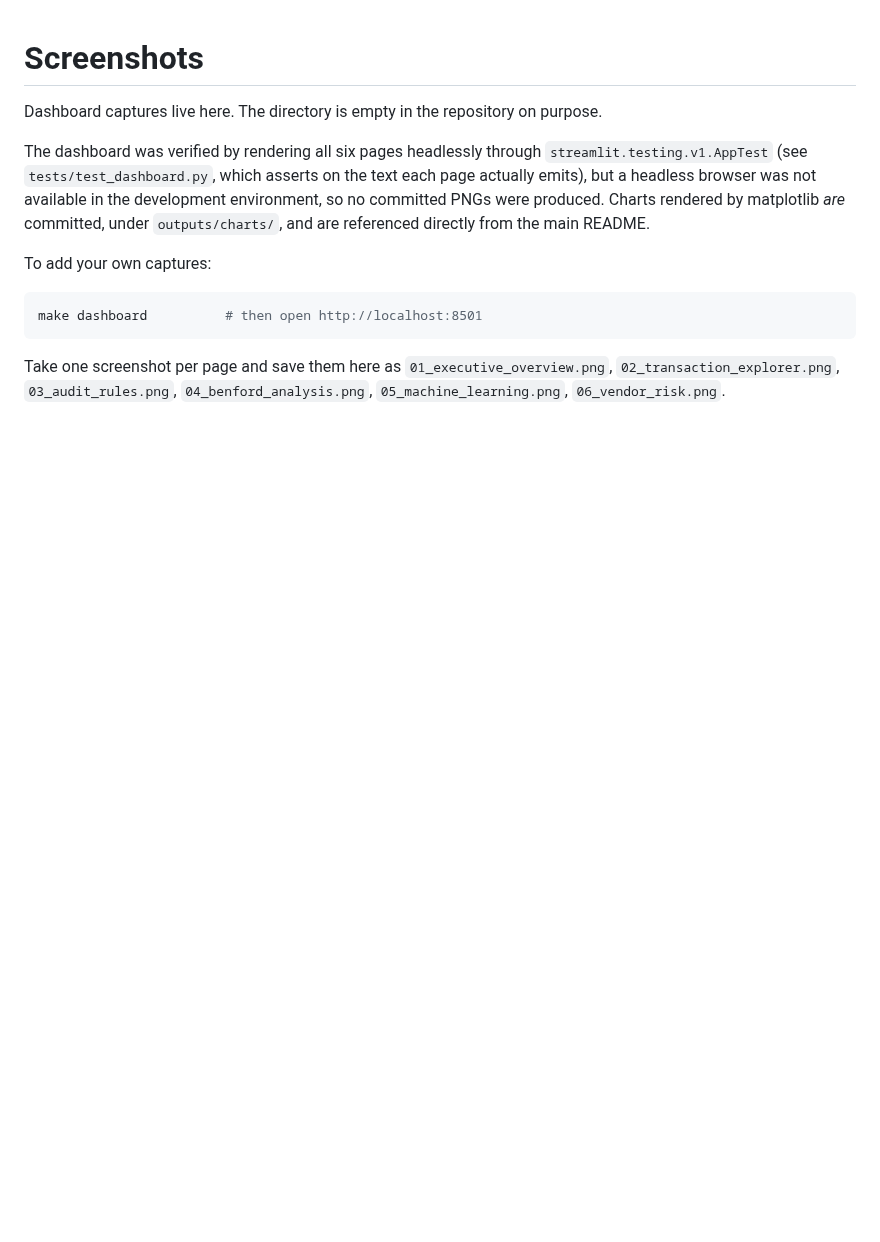
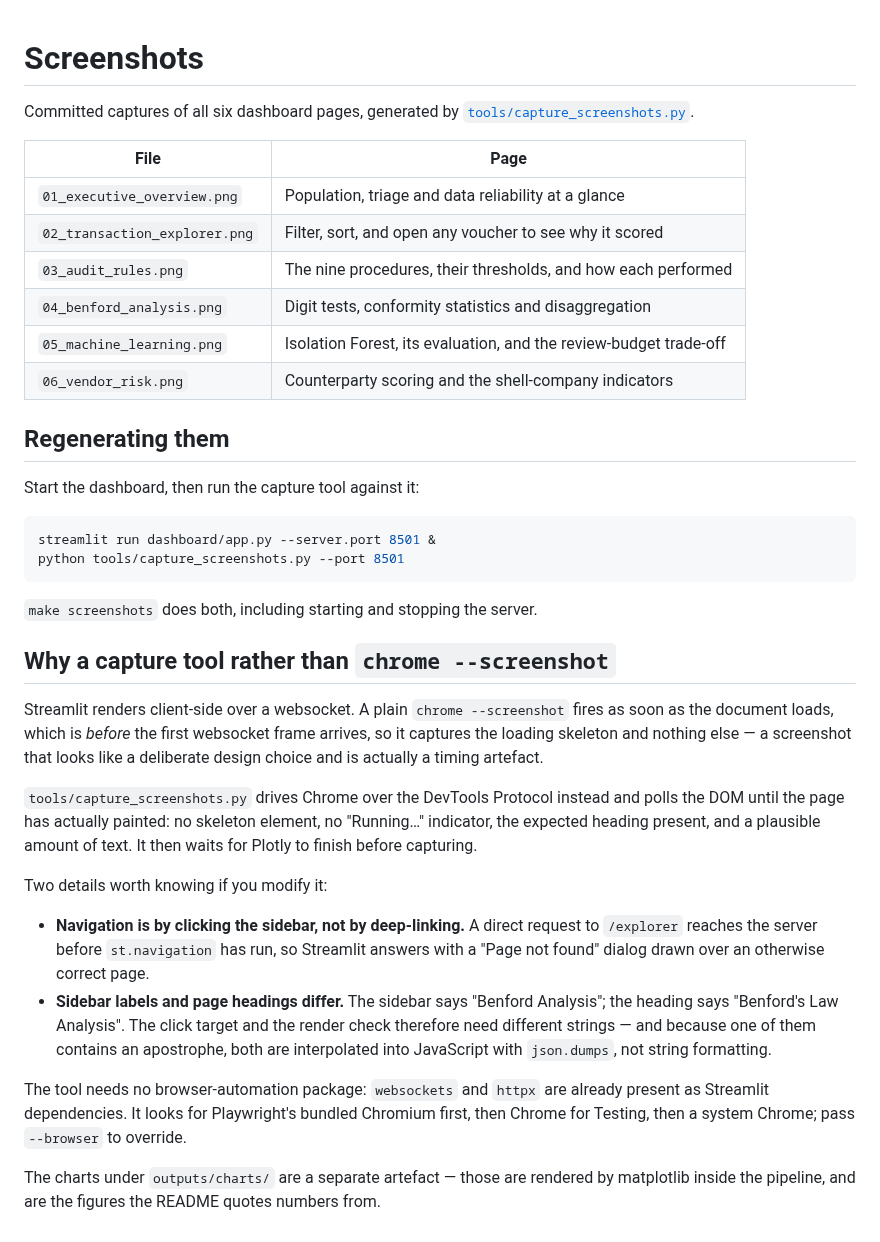
Before and after one commit to dev-belly/AuditLens, a Markdown page: docs/screenshots/README.md, the part around the change. GitHub-like rendering; blank space fills up the shorter version.

````diff
--- a/docs/screenshots/README.md
+++ b/docs/screenshots/README.md
@@ -1,20 +1,53 @@
 # Screenshots
 
-Dashboard captures live here. The directory is empty in the repository on purpose.
+Committed captures of all six dashboard pages, generated by
+[`tools/capture_screenshots.py`](../../tools/capture_screenshots.py).
 
-The dashboard was verified by rendering all six pages headlessly through
-`streamlit.testing.v1.AppTest` (see `tests/test_dashboard.py`, which asserts on the
-text each page actually emits), but a headless browser was not available in the
-development environment, so no committed PNGs were produced. Charts rendered by
-matplotlib *are* committed, under `outputs/charts/`, and are referenced directly from
-the main README.
+| File | Page |
+|---|---|
+| `01_executive_overview.png` | Population, triage and data reliability at a glance |
+| `02_transaction_explorer.png` | Filter, sort, and open any voucher to see why it scored |
+| `03_audit_rules.png` | The nine procedures, their thresholds, and how each performed |
+| `04_benford_analysis.png` | Digit tests, conformity statistics and disaggregation |
+| `05_machine_learning.png` | Isolation Forest, its evaluation, and the review-budget trade-off |
+| `06_vendor_risk.png` | Counterparty scoring and the shell-company indicators |
 
-To add your own captures:
+## Regenerating them
+
+Start the dashboard, then run the capture tool against it:
 
 ```bash
-make dashboard          # then open http://localhost:8501
+streamlit run dashboard/app.py --server.port 8501 &
+python tools/capture_screenshots.py --port 8501
 ```
 
-Take one screenshot per page and save them here as
-`01_executive_overview.png`, `02_transaction_explorer.png`, `03_audit_rules.png`,
-`04_benford_analysis.png`, `05_machine_learning.png`, `06_vendor_risk.png`.
+`make screenshots` does both, including starting and stopping the server.
+
+## Why a capture tool rather than `chrome --screenshot`
+
+Streamlit renders client-side over a websocket. A plain `chrome --screenshot` fires as
+soon as the document loads, which is *before* the first websocket frame arrives, so it
+captures the loading skeleton and nothing else — a screenshot that looks like a
+deliberate design choice and is actually a timing artefact.
+
+`tools/capture_screenshots.py` drives Chrome over the DevTools Protocol instead and
+polls the DOM until the page has actually painted: no skeleton element, no "Running…"
+indicator, the expected heading present, and a plausible amount of text. It then waits
+for Plotly to finish before capturing.
+
+Two details worth knowing if you modify it:
+
+- **Navigation is by clicking the sidebar, not by deep-linking.** A direct request to
+  `/explorer` reaches the server before `st.navigation` has run, so Streamlit answers
+  with a "Page not found" dialog drawn over an otherwise correct page.
+- **Sidebar labels and page headings differ.** The sidebar says "Benford Analysis"; the
+  heading says "Benford's Law Analysis". The click target and the render check
+  therefore need different strings — and because one of them contains an apostrophe,
+  both are interpolated into JavaScript with `json.dumps`, not string formatting.
+
+The tool needs no browser-automation package: `websockets` and `httpx` are already
+present as Streamlit dependencies. It looks for Playwright's bundled Chromium first,
+then Chrome for Testing, then a system Chrome; pass `--browser` to override.
+
+The charts under `outputs/charts/` are a separate artefact — those are rendered by
+matplotlib inside the pipeline, and are the figures the README quotes numbers from.
````
Also changed, not shown: README.md (+41 -7 lines), docs/screenshots/01_executive_overview.png (added), docs/screenshots/02_transaction_explorer.png (added), docs/screenshots/03_audit_rules.png (added), docs/screenshots/04_benford_analysis.png (added), docs/screenshots/05_machine_learning.png (added), docs/screenshots/06_vendor_risk.png (added), 2 other files.
